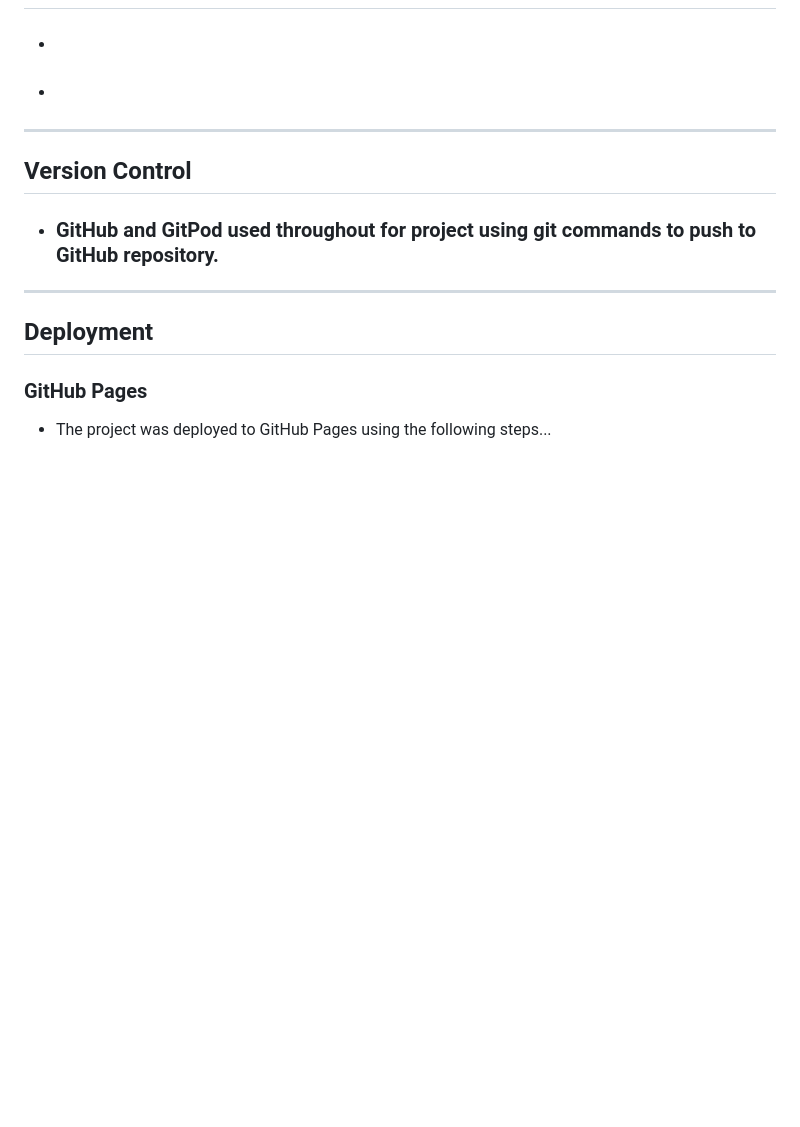
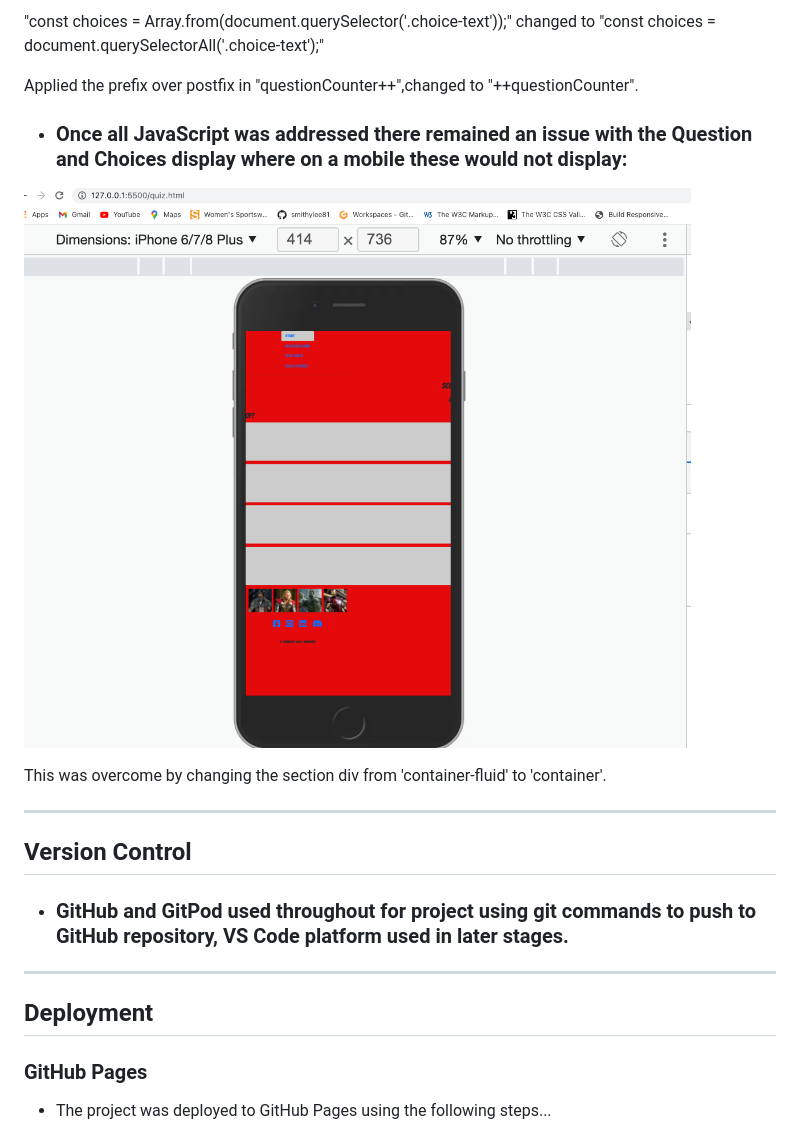
Before and after one commit to smithylee81/MARVELous-Quiz, a Markdown page: README.md, the part around the change printed below. Rendered like a GitHub page; pictures changed too: assets/images/QuizQ&ANoDisplaySmall.png (added); blank space fills up the shorter version.

```diff
--- a/README.md
+++ b/README.md
@@ -179,10 +186,19 @@ This was overcome by adding
 
+"const choices = Array.from(document.querySelector('.choice-text'));" changed to "const choices = document.querySelectorAll('.choice-text');"
+
+Applied the prefix over postfix in "questionCounter++",changed to "++questionCounter".
+
+- ### Once all JavaScript was addressed there remained an issue with the Question and Choices display where on a mobile these would not display:
+
+![Quiz Page Display Issue](assets/images/QuizQ&ANoDisplaySmall.png "QuizQ&ANoDisplaySmall")
+
+This was overcome by changing the section div from 'container-fluid' to 'container'.
 
 ---
 
 ## Version Control
 
-- ### GitHub and GitPod used throughout for project using git commands to push to GitHub repository.
+- ### GitHub and GitPod used throughout for project using git commands to push to GitHub repository, VS Code platform used in later stages.
 
 ---
 
```
Also changed, not shown: other parts of README.md (+11 -5 lines), assets/images/EndPagePlayAgainHTML.png (added), assets/images/EndPagePlayAgainIssue.png (added), assets/images/JScript1stChoiceBug.png (added), 3 other files.
